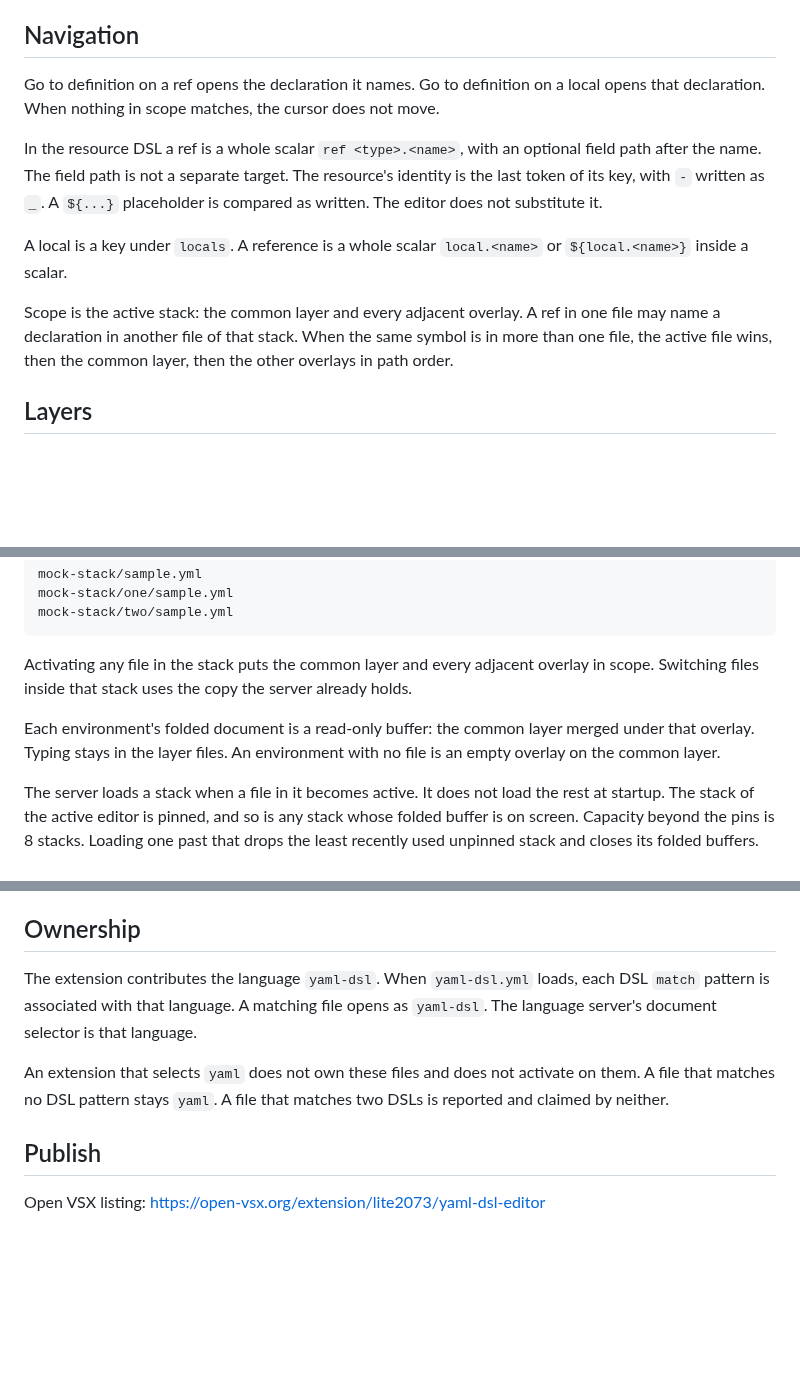
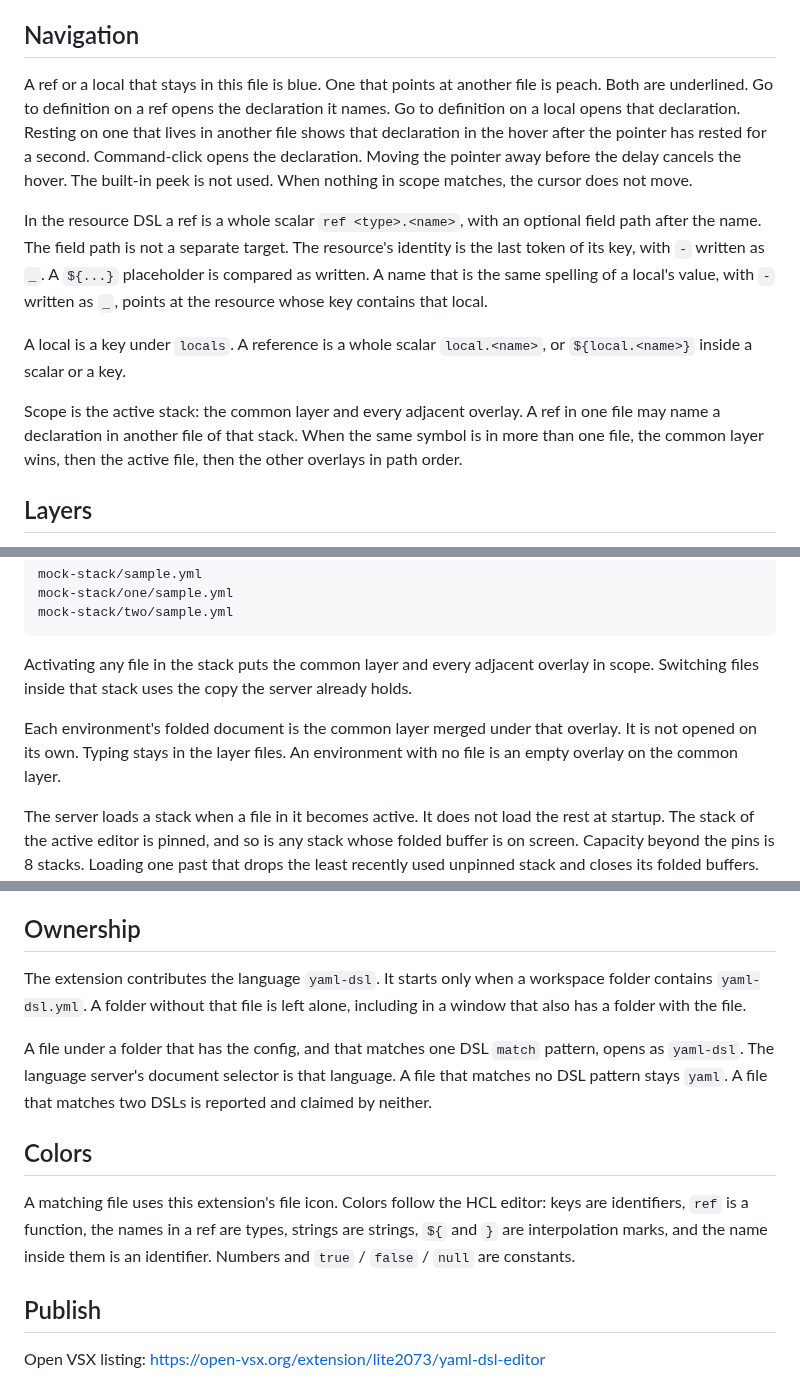
Before and after one commit to litebitus/vscode-yaml-dsl-editor, a Markdown page: README.md, 3 parts joined by grey strips. GitHub-like rendering; blank space fills up the shorter version.

```diff
--- a/README.md
+++ b/README.md
@@ -79,13 +80,13 @@ When no schema resolves, the file gets one diagnostic and field hovers stay empt
 
 ## Navigation
 
-Go to definition on a ref opens the declaration it names. Go to definition on a local opens that declaration. When nothing in scope matches, the cursor does not move.
+A ref or a local that stays in this file is blue. One that points at another file is peach. Both are underlined. Go to definition on a ref opens the declaration it names. Go to definition on a local opens that declaration. Resting on one that lives in another file shows that declaration in the hover after the pointer has rested for a second. Command-click opens the declaration. Moving the pointer away before the delay cancels the hover. The built-in peek is not used. When nothing in scope matches, the cursor does not move.
 
-In the resource DSL a ref is a whole scalar `ref <type>.<name>`, with an optional field path after the name. The field path is not a separate target. The resource's identity is the last token of its key, with `-` written as `_`. A `${...}` placeholder is compared as written. The editor does not substitute it.
+In the resource DSL a ref is a whole scalar `ref <type>.<name>`, with an optional field path after the name. The field path is not a separate target. The resource's identity is the last token of its key, with `-` written as `_`. A `${...}` placeholder is compared as written. A name that is the same spelling of a local's value, with `-` written as `_`, points at the resource whose key contains that local.
 
-A local is a key under `locals`. A reference is a whole scalar `local.<name>` or `${local.<name>}` inside a scalar.
+A local is a key under `locals`. A reference is a whole scalar `local.<name>`, or `${local.<name>}` inside a scalar or a key.
 
-Scope is the active stack: the common layer and every adjacent overlay. A ref in one file may name a declaration in another file of that stack. When the same symbol is in more than one file, the active file wins, then the common layer, then the other overlays in path order.
+Scope is the active stack: the common layer and every adjacent overlay. A ref in one file may name a declaration in another file of that stack. When the same symbol is in more than one file, the common layer wins, then the active file, then the other overlays in path order.
 
 ## Layers
 
@@ -99,7 +100,7 @@ mock-stack/two/sample.yml
 
 Activating any file in the stack puts the common layer and every adjacent overlay in scope. Switching files inside that stack uses the copy the server already holds.
 
-Each environment's folded document is a read-only buffer: the common layer merged under that overlay. Typing stays in the layer files. An environment with no file is an empty overlay on the common layer.
+Each environment's folded document is the common layer merged under that overlay. It is not opened on its own. Typing stays in the layer files. An environment with no file is an empty overlay on the common layer.
 
 The server loads a stack when a file in it becomes active. It does not load the rest at startup. The stack of the active editor is pinned, and so is any stack whose folded buffer is on screen. Capacity beyond the pins is 8 stacks. Loading one past that drops the least recently used unpinned stack and closes its folded buffers. The files on disk stay. A change to a resident stack updates it in place.
 
@@ -115,9 +116,13 @@ The extension ships no schema and no DSL definition.
 
 ## Ownership
 
-The extension contributes the language `yaml-dsl`. When `yaml-dsl.yml` loads, each DSL `match` pattern is associated with that language. A matching file opens as `yaml-dsl`. The language server's document selector is that language.
+The extension contributes the language `yaml-dsl`. It starts only when a workspace folder contains `yaml-dsl.yml`. A folder without that file is left alone, including in a window that also has a folder with the file.
 
-An extension that selects `yaml` does not own these files and does not activate on them. A file that matches no DSL pattern stays `yaml`. A file that matches two DSLs is reported and claimed by neither.
+A file under a folder that has the config, and that matches one DSL `match` pattern, opens as `yaml-dsl`. The language server's document selector is that language. A file that matches no DSL pattern stays `yaml`. A file that matches two DSLs is reported and claimed by neither.
+
+## Colors
+
+A matching file uses this extension's file icon. Colors follow the HCL editor: keys are identifiers, `ref` is a function, the names in a ref are types, strings are strings, `${` and `}` are interpolation marks, and the name inside them is an identifier. Numbers and `true` / `false` / `null` are constants.
 
 ## Publish
 
```
Also changed, not shown: other parts of README.md (+1 -0 lines), icon.png (added), 13 other files.
